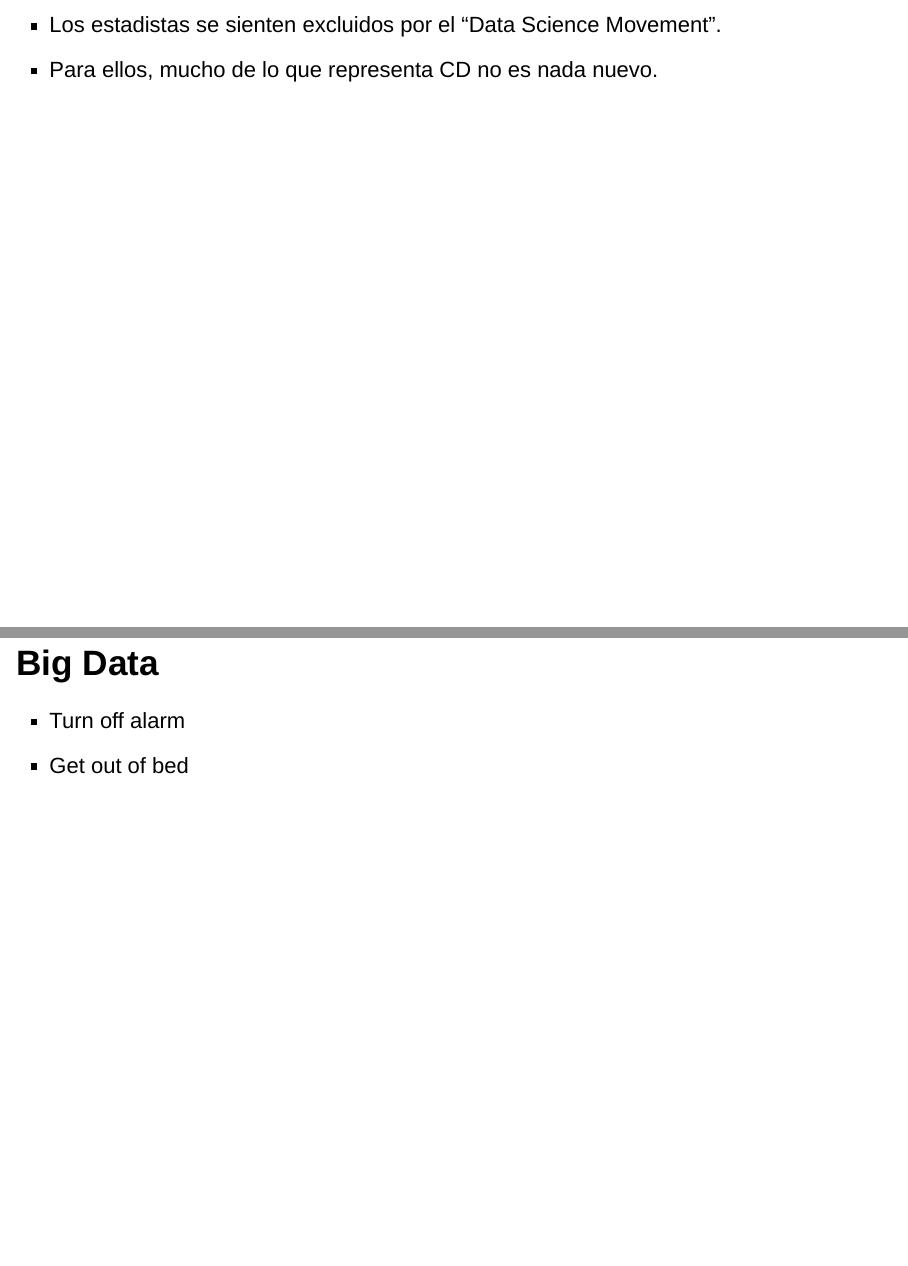
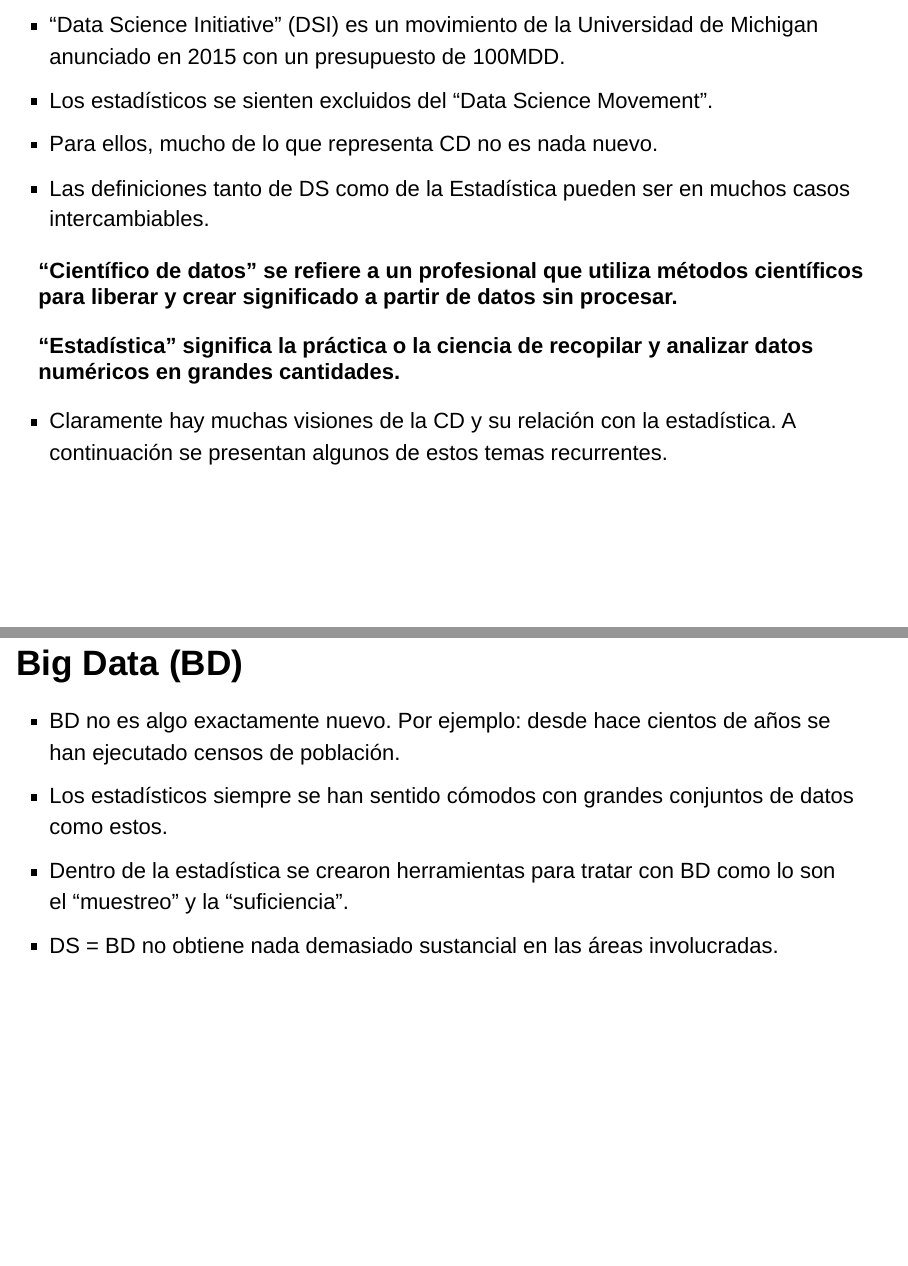
Before and after one commit to m5991/50DataScience-PrDev, an R Markdown document (Presentacion.Rmd): pages 3 and 4 of 18, joined at a grey line. Rendered offline with R 4.5, knitr and Pandoc, with nearby package versions; drawn as Slidy slides in place of the format the file asks for.

Commit message:
Algunas diapositivas

```diff
--- a/Presentacion.Rmd
+++ b/Presentacion.Rmd
@@ -16,13 +16,25 @@ knitr::opts_chunk$set(echo = TRUE, comment = NA)
 
 ---
 
-- Los estadistas se sienten excluidos por el "Data Science Movement".
+- "Data Science Initiative" (DSI) es un movimiento de la Universidad de Michigan anunciado en 2015 con un presupuesto de 100MDD.
+- Los estadísticos se sienten excluidos del "Data Science Movement".
 - Para ellos, mucho de lo que representa CD no es nada nuevo.
+- Las definiciones tanto de DS como de la Estadística pueden ser en muchos casos intercambiables.
 
-## Big Data
+<b>
+"Científico de datos" se refiere a un profesional que utiliza métodos científicos para liberar y crear significado a partir de datos sin procesar.
 
-- Turn off alarm
-- Get out of bed
+"Estadística" significa la práctica o la ciencia de recopilar y analizar datos numéricos en grandes cantidades.
+</b>
+
+- Claramente hay muchas visiones de la CD y su relación con la estadística. A continuación se presentan algunos de estos temas recurrentes.
+
+## Big Data (BD)
+
+- BD no es algo exactamente nuevo. Por ejemplo: desde hace cientos de años se han ejecutado censos de población.
+- Los estadísticos siempre se han sentido cómodos con grandes conjuntos de datos como estos.
+- Dentro de la estadística se crearon herramientas para tratar con BD como lo son el "muestreo" y la "suficiencia".
+- DS = BD no obtiene nada demasiado sustancial en las áreas involucradas.
 
 ## Habilidades
 
```
Also changed, not shown: Presentacion.html.
